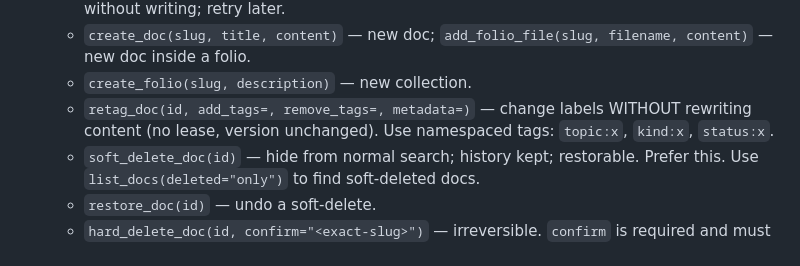
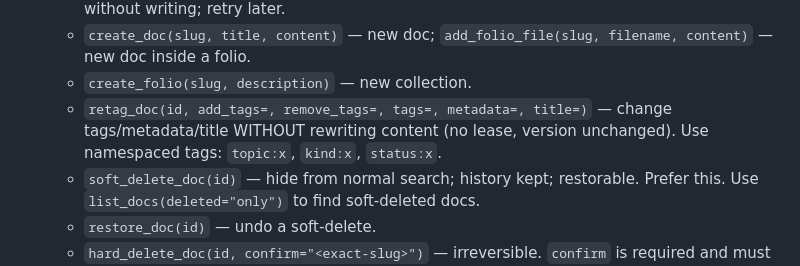
Before and after one commit to chicagobuss/tracker, a Markdown page: skills/tracker/SKILL.md, the part around the change. Rendered like a GitHub page.

Commit message:
skill: document retag_doc tags/title params to match mcp.go

```diff
--- a/skills/tracker/SKILL.md
+++ b/skills/tracker/SKILL.md
@@ -54,9 +54,9 @@ changes are attributed by entity. The full API reference is `GET
    - `create_doc(slug, title, content)` — new doc;
      `add_folio_file(slug, filename, content)` — new doc inside a folio.
    - `create_folio(slug, description)` — new collection.
-   - `retag_doc(id, add_tags=, remove_tags=, metadata=)` — change labels
-     WITHOUT rewriting content (no lease, version unchanged). Use namespaced
-     tags: `topic:x`, `kind:x`, `status:x`.
+   - `retag_doc(id, add_tags=, remove_tags=, tags=, metadata=, title=)` —
+     change tags/metadata/title WITHOUT rewriting content (no lease, version
+     unchanged). Use namespaced tags: `topic:x`, `kind:x`, `status:x`.
    - `soft_delete_doc(id)` — hide from normal search; history kept; restorable.
      Prefer this. Use `list_docs(deleted="only")` to find soft-deleted docs.
    - `restore_doc(id)` — undo a soft-delete.
```
